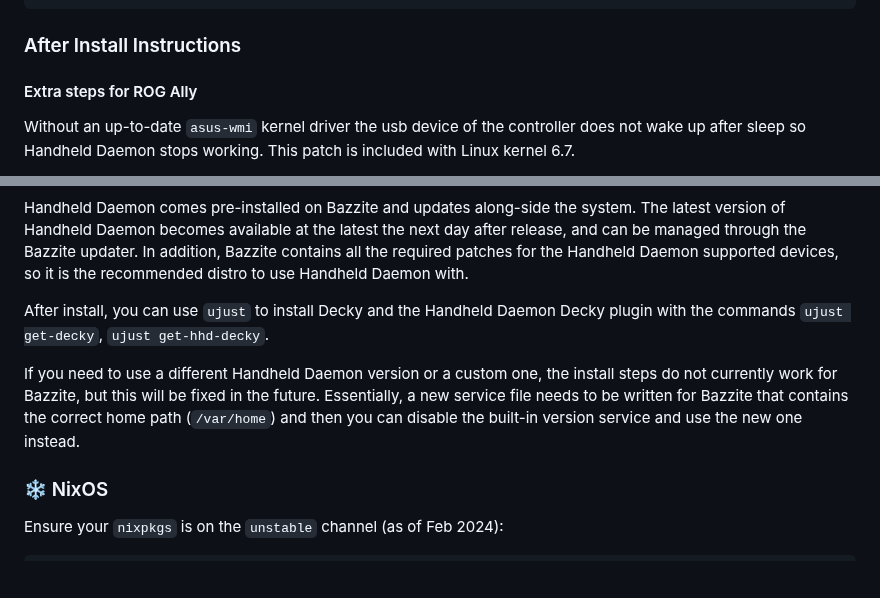
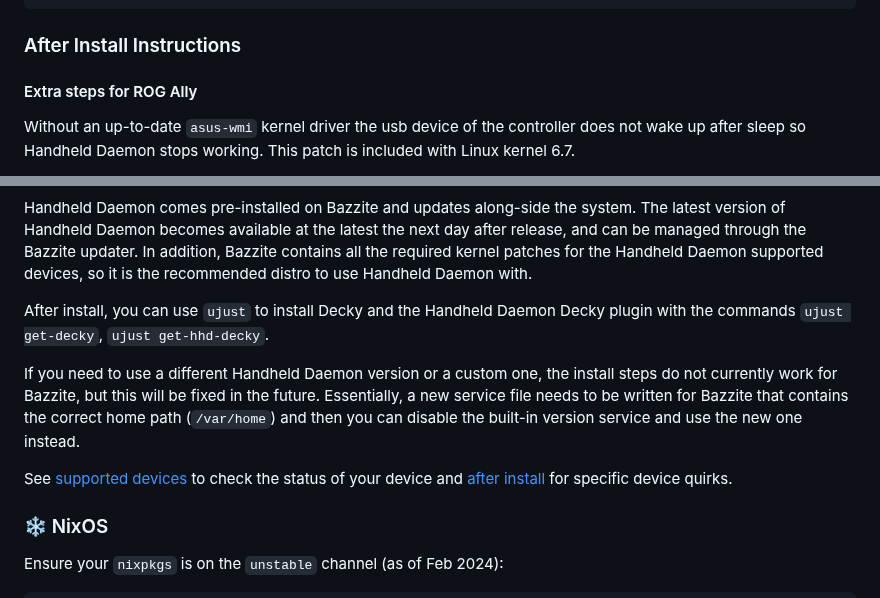
Before and after one commit to hhd-dev/hhd, a Markdown page: readme.md, 2 parts joined by grey strips. GitHub-like rendering; blank space fills up the shorter version.

Commit message:
update bazzite section

````diff
--- a/readme.md
+++ b/readme.md
@@ -198,7 +198,7 @@ sudo rm /etc/systemd/system/hhd_local@.service
 rm -r ~/.config/hhd
 ```
 
-### <a name="issues"></a><a name="after-install"></a> After Install Instructions
+### <a name="issues"></a>After Install Instructions
 #### Extra steps for ROG Ally
 Without an up-to-date `asus-wmi` kernel driver the usb device of the controller
 does not wake up after sleep so Handheld Daemon stops working.
@@ -299,7 +299,7 @@ sudo dnf remove handygccs-git # (verify ?)
 Handheld Daemon comes pre-installed on Bazzite and updates along-side the system.
 The latest version of Handheld Daemon becomes available at the latest the next
 day after release, and can be managed through the Bazzite updater.
-In addition, Bazzite contains all the required patches for the Handheld Daemon
+In addition, Bazzite contains all the required kernel patches for the Handheld Daemon
 supported devices, so it is the recommended distro to use Handheld Daemon with.
 
 After install, you can use `ujust` to install Decky and the Handheld Daemon Decky
@@ -310,6 +310,9 @@ install steps do not currently work for Bazzite, but this will be fixed in the f
 Essentially, a new service file needs to be written for Bazzite that contains the
 correct home path (`/var/home`) and then you can disable the built-in version
 service and use the new one instead.
+
+See [supported devices](#supported-devices) to check the status of your device and
+[after install](#issues) for specific device quirks.
 
 ### ❄️ NixOS
 Ensure your `nixpkgs` is on the `unstable` channel (as of Feb 2024):
````
Also changed, not shown: other parts of readme.md (+1 -1 lines).
